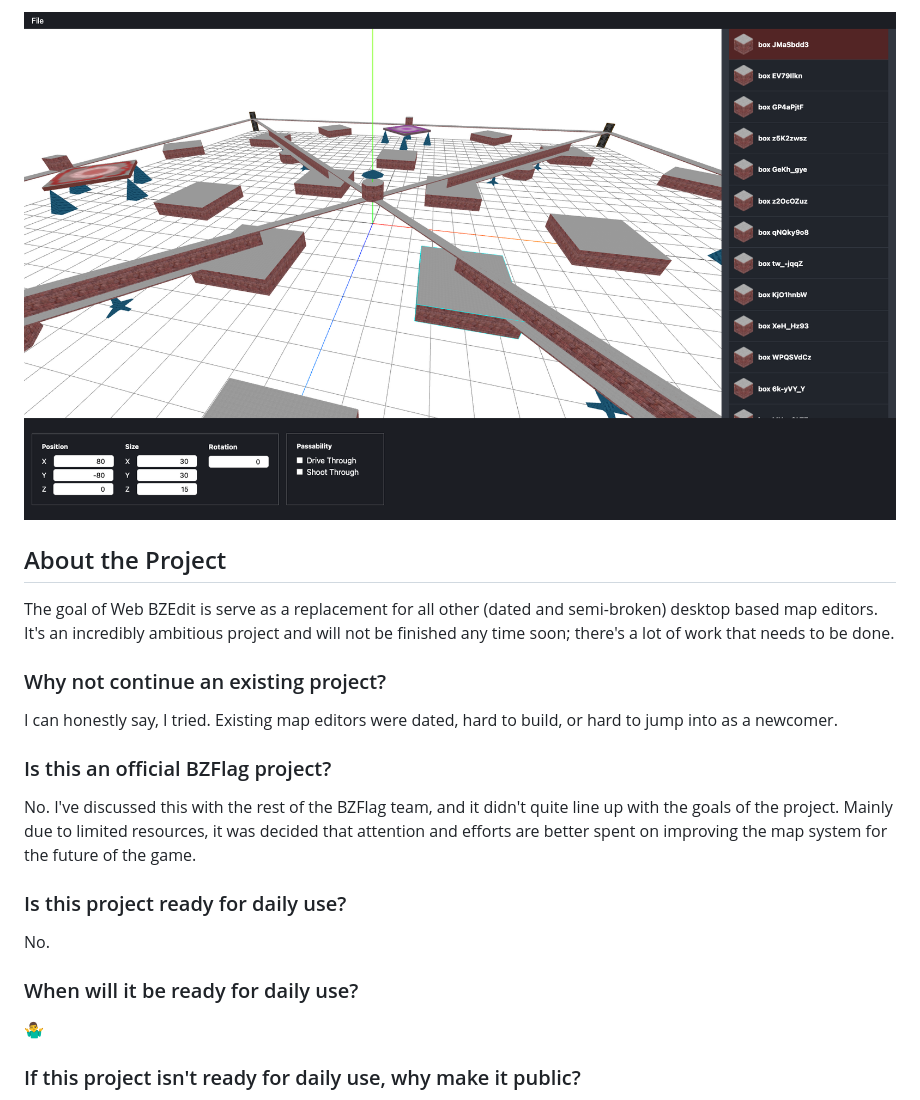
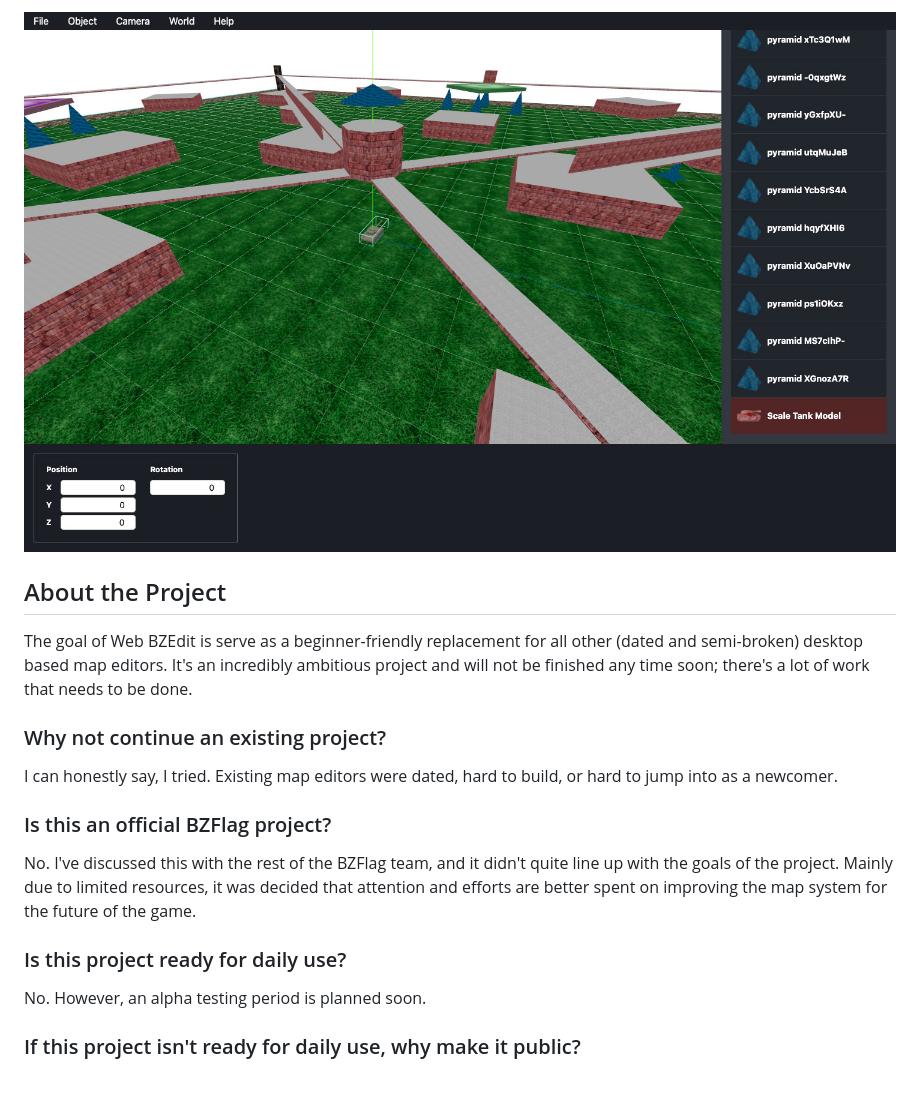
Before and after one commit to allejo/WebBZEdit, a Markdown page: README.md, the part around one of its changes. Drawn GitHub-style; pictures changed too: .github/screenshot.jpg (added), .github/screenshot.png (deleted).

Commit message:
Update screenshot + README

```diff
--- a/README.md
+++ b/README.md
@@ -4,9 +4,9 @@ A map editor for BZFlag powered by your every day browser heavily inspired by [T
 
-![A screenshot of the editor](.github/screenshot.png)
+![A screenshot of the editor](.github/screenshot.jpg)
 
 ## About the Project
 
-The goal of Web BZEdit is serve as a replacement for all other (dated and semi-broken) desktop based map editors. It's an incredibly ambitious project and will not be finished any time soon; there's a lot of work that needs to be done.
+The goal of Web BZEdit is serve as a beginner-friendly replacement for all other (dated and semi-broken) desktop based map editors. It's an incredibly ambitious project and will not be finished any time soon; there's a lot of work that needs to be done.
 
 ### Why not continue an existing project?
 
@@ -18,11 +18,7 @@ No. I've discussed this with the rest of the BZFlag team, and it didn't quite li
 
 ### Is this project ready for daily use?
 
-No.
-
-### When will it be ready for daily use?
-
-:man_shrugging:
+No. However, an alpha testing period is planned soon.
 
 ### If this project isn't ready for daily use, why make it public?
 
```
Also changed, not shown: other parts of README.md (+1 -1 lines).
